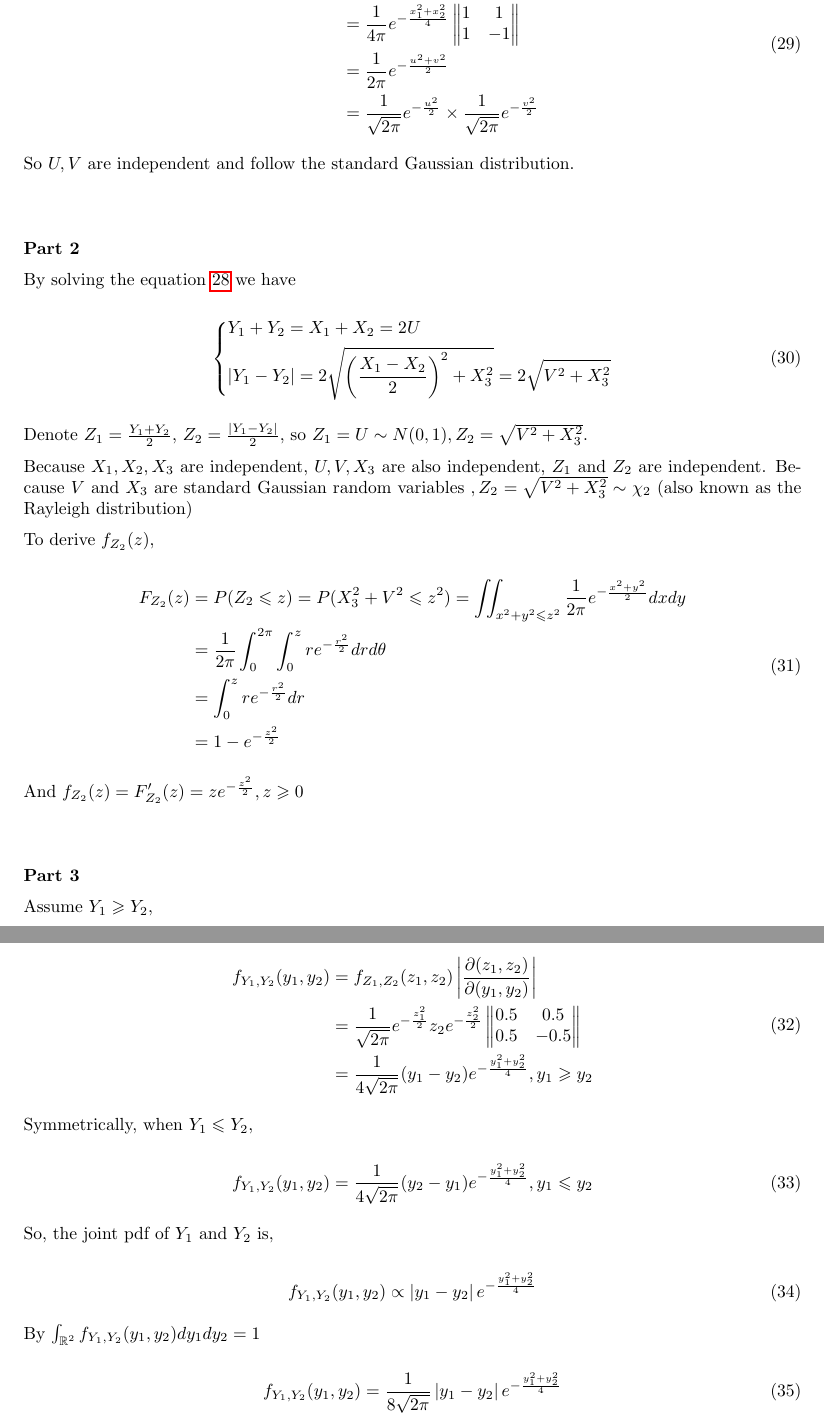
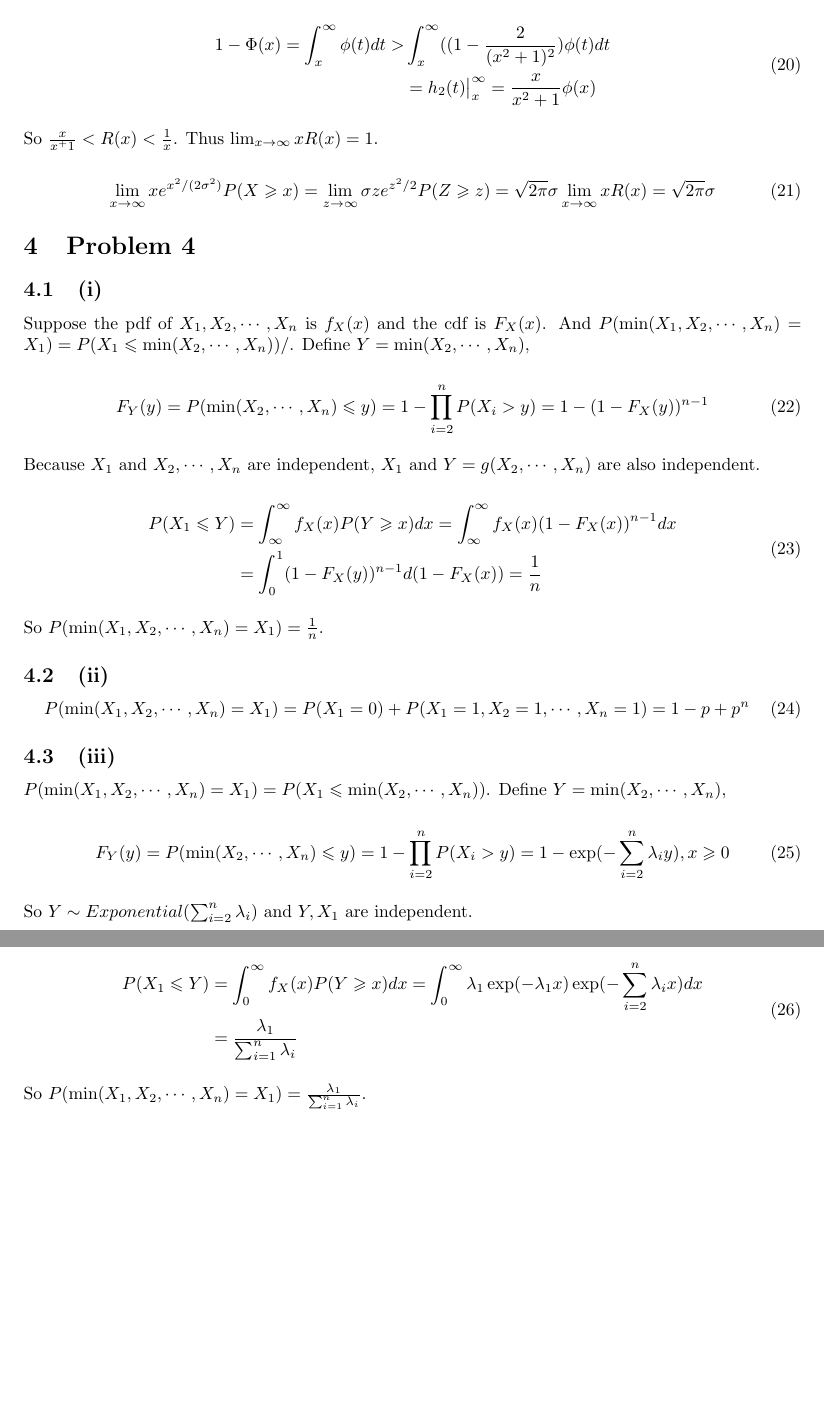
Before and after one commit to hanmochen/Probability-Theory-2020-Autumn, a LaTeX problem sheet (HW4/HW4.tex): two parts of pages 7 and 8 of 8 before the commit and two parts of pages 5 and 6 of 6 after it, joined at a grey line, cut at the place of the change, the shorter picture padded with empty space. Compiled offline with pdfLaTeX.

Commit message:
Updated to Problem 4

```diff
--- a/HW4/HW4.tex
+++ b/HW4/HW4.tex
@@ -204,2 +204,16 @@ Therefore, $\forall k = 1,2,\cdots,n$
 
 \begin{equation}
+    \frac{d h_2(t)}{dt} = \frac{x^4+2x^2-1}{(x^2+1)^2} \phi(t)  = (1-\frac{2}{(x^2+1)^2}) \phi(t)
+\end{equation}
+
+\begin{equation}
+    \begin{aligned}
+        1-\Phi(x) = \int_{x}^{\infty} \phi(t) dt > & \int_{x}^{\infty} ( (1-\frac{2}{(x^2+1)^2}) \phi(t)dt \\
+        & = h_2(t)\big|_{x}^{\infty} = \frac{x}{x^2+1}\phi(x)
+    \end{aligned}
+\end{equation}
+
+So $\frac{x}{x^+1}<R(x) < \frac{1}{x}$. Thus $\lim_{x\to \infty} xR(x) = 1$.
+
+\begin{equation}
+    \lim_{x\to\infty} xe^{x^2/(2\sigma^2)} P(X\geqslant x) = \lim_{z\to\infty} \sigma z e^{z^2/2} P(Z\geqslant z) = \sqrt{2\pi} \sigma \lim_{x\to \infty} xR(x) = \sqrt{2\pi} \sigma
@@ -208,11 +221,12 @@ Therefore, $\forall k = 1,2,\cdots,n$
 
 \section{Problem 4}
 
-\subsection{(a)}
+\subsection{(i)}
 
-Suppose $V \sim \text{Exp}(\lambda)$, because $U,V$ are independent, $\operatorname{E}\left[\frac{V^2}{1+U}\right]= \operatorname{E}[V^2] \operatorname{E}\left[\frac{1}{1+U}\right]$.
+Suppose the pdf of $X_1,X_2,\cdots,X_n$ is $f_X(x)$ and the cdf is $F_X(x)$. And $P(\min(X_1,X_2,\cdots,X_n)= X_1) = P(X_1\leqslant \min (X_2,\cdots,X_n))$/. Define $Y = \min (X_2,\cdots,X_n)$,
 
 \begin{equation}
-    \operatorname{E}[V^2]  = \int_{0}^{\infty} \lambda x^2 e^{-\lambda x} dx = \int_{0}^{\infty} x^2 e^{- x} dx = -\frac{1}{\lambda^2} e^{-x} (2 + 2 x + x^2) \big|_{0}^{\infty} = \frac{2}{\lambda^2}
+    F_Y(y) = P(\min (X_2,\cdots,X_n) \leqslant y) = 1- \prod_{i=2}^n P(X_i > y ) = 1-(1-F_X(y))^{n-1}
 \end{equation}
 
+Because $X_1$ and $X_2,\cdots,X_n$ are independent, $X_1$ and $Y = g(X_2,\cdots,X_n)$ are also independent.
@@ -230,3 +233,5 @@ So,
 
 \begin{equation}
     \begin{aligned}
+        P(X_1\leqslant Y) & = \int_{\infty}^{\infty}f_X(x) P(Y\geqslant x) dx =  \int_{\infty}^{\infty}f_X(x) (1-F_X(x))^{n-1}  dx \\
+        & = \int_{0}^{1}(1-F_X(y))^{n-1} d(1-F_X(x)) = \frac{1}{n}
@@ -237,15 +238,25 @@ So,
     \end{aligned}
 \end{equation}
 
-\subsection{(c)}
+So $P(\min(X_1,X_2,\cdots,X_n)= X_1) = \frac{1}{n}$.
 
-Because $U =\sqrt{Y}, V = \frac{Z}{\sqrt{Y}}$
+\subsection{(ii)}
 
 \begin{equation}
-    f_{Y,Z}(y, z)=f_{U,V}(u(y,z), v(y,z))\left|\frac{\partial(u,v)}{\partial(y,z)}\right|
+    P(\min(X_1,X_2,\cdots,X_n)= X_1) = P(X_1 =0) + P(X_1=1,X_2 = 1,\cdots,X_n = 1) = 1-p+p^n
 \end{equation}
 
-And the Jacobian matrix is,
+\subsection{(iii)}
+
+$P(\min(X_1,X_2,\cdots,X_n)= X_1) = P(X_1\leqslant \min (X_2,\cdots,X_n))$. Define $Y = \min (X_2,\cdots,X_n)$,
+
+\begin{equation}
+    F_Y(y) = P(\min (X_2,\cdots,X_n) \leqslant y) = 1- \prod_{i=2}^n P(X_i > y ) = 1- \exp(-\sum_{i=2}^n\lambda_i y),x\geqslant 0
+\end{equation}
+
+So $Y\sim Exponential(\sum_{i=2}^n\lambda_i)$ and $Y,X_1$ are independent.
 
 \begin{equation}
     \begin{aligned}
+        P(X_1\leqslant Y) & = \int_{0}^{\infty}f_X(x) P(Y\geqslant x) dx =  \int_{0}^{\infty}\lambda_1 \exp(-\lambda_1 x) \exp(-\sum_{i=2}^n\lambda_i x)  dx \\
+        & = \frac{\lambda_1}{ \sum_{i=1}^n\lambda_i}
@@ -311,83 +266,3 @@ First, let $U=\frac {X_1+X_2} 2,V = \frac {X_1-X_2} 2$, we prove that $U,V \over
-\begin{equation}
-    \begin{aligned}
-        f_{U,V}(u, v) & =f_{X_1,X_2}(x_1, x_2)\left|\frac{\partial(x_1, x_2)}{\partial(u, v)}\right| \\
-        & = \frac {1} {4\pi } e^{-\frac {x_1^2+x_2^2}{4}} \left\|\begin{matrix}
-            1  & 1 \\
-            1 &  -1
-        \end{matrix}\right\| \\
-        &  = \frac {1}{2\pi} e^{-\frac{u^2 + v^2}{2}} \\
-        & = \frac{1}{\sqrt{2\pi}} e^{-\frac{u^2}{2}} \times \frac{1}{\sqrt{2\pi}} e^{-\frac{v^2}{2}}
-    \end{aligned}
-\end{equation}
-
-So $U,V$ are independent and follow the standard Gaussian distribution.
-
-~\\
-
-\textbf{Part 2}
-
-By solving the equation \ref{eq1} we have
-
-\begin{equation}
-    \left\{
-    \begin{aligned}
-        &Y_1 +Y_2 = X_1+X_2 = 2U \\
-        &|Y_1 -Y_2| = 2\sqrt{\left(\frac{X_1-X_2}{2}\right)^2 + X_3^2} = 2\sqrt{V^2 + X_3^2}
-    \end{aligned}
-    \right.
-\end{equation}
-
-Denote $Z_1= \frac{Y_1+Y_2}{2}$, $Z_2 = \frac{|Y_1 -Y_2|}{2}$, so $Z_1 = U \sim N(0,1),Z_2 = \sqrt{V^2+X_3^2}$.
-
-Because $X_1,X_2,X_3$ are independent, $U,V,X_3$ are also independent, $Z_1$ and $Z_2$ are independent. Because $V$ and $X_3$ are standard Gaussian random variables $,Z_2 = \sqrt{V^2+X_3^2} \sim \chi_{2}$ (also known as the Rayleigh distribution)
-
-To derive $f_{Z_2}(z)$,
-
-\begin{equation}
-    \begin{aligned}
-        F_{Z_2}(z) & = P(Z_2\leqslant z)  = P(X_3^2+V^2\leqslant z^2) = \iint_{x^2+y^2\leqslant z^2 } \frac{1}{2\pi} e^{-\frac{x^2+y^2}{2}} dxdy
-        \\ & = \frac 1{2\pi} \int_{0}^{2\pi} \int_{0}^{z} re^{-\frac{r^2}{2}} drd\theta \\
-        & = \int_{0}^{z} re^{-\frac{r^2}{2}} dr \\
-        & = 1- e^{-\frac {z^2}{2}}
-    \end{aligned}
-\end{equation}
-
-And $f_{Z_2}(z) = F'_{Z_2}(z) = z e^{-\frac {z^2}{2}}, z\geqslant 0$
-
-~\\
-
-\textbf{Part 3}
-
-Assume $Y_1 \geqslant Y_2$,
-
-\begin{equation}
-    \begin{aligned}
-        f_{Y_1,Y_2}(y_1, y_2) & =f_{Z_1,Z_2}(z_1, z_2)\left|\frac{\partial(z_1, z_2)}{\partial(y_1, y_2)}\right| \\
-        & = \frac {1}{\sqrt{2\pi}} e^{-\frac{z_1^2}{2}} z_2 e^{-\frac {z_2^2}{2}}\left\|\begin{matrix}
-            0.5  & 0.5 \\
-            0.5 &  -0.5
-        \end{matrix}\right\| \\
-        & = \frac{1}{4\sqrt{2\pi}} (y_1-y_2) e^{-\frac{y_1^2+y_2^2}{4}}, y_1\geqslant y_2
-    \end{aligned}
-\end{equation}
-
-Symmetrically, when $Y_1 \leqslant Y_2$,
-
-\begin{equation}
-    f_{Y_1,Y_2}(y_1, y_2) = \frac{1}{4\sqrt{2\pi}} (y_2-y_1) e^{-\frac{y_1^2+y_2^2}{4}}, y_1\leqslant y_2
-\end{equation}
-
-
-So, the joint pdf of $Y_1$ and $Y_2$ is,
-
-\begin{equation}
-    f_{Y_1,Y_2}(y_1, y_2) \propto \left|y_1-y_2\right| e^{-\frac{y_1^2+y_2^2}{4}}
-\end{equation}
-
-By $\int_{\mathbb{R}^2}  f_{Y_1,Y_2}(y_1, y_2) dy_1dy_2= 1 $
-
-\begin{equation}
-    f_{Y_1,Y_2}(y_1, y_2) =  \frac{1}{8\sqrt{2\pi}}  \left|y_1-y_2\right| e^{-\frac{y_1^2+y_2^2}{4}}
-\end{equation}
+So $P(\min(X_1,X_2,\cdots,X_n)= X_1) = \frac{\lambda_1}{ \sum_{i=1}^n\lambda_i}$.
 
 \end{document}
```
Also changed, not shown: HW4/HW4.pdf, HW4/HW4.tex (100 more changed lines), 7 other files. Lines whose indentation alone changed are shown as unchanged.
